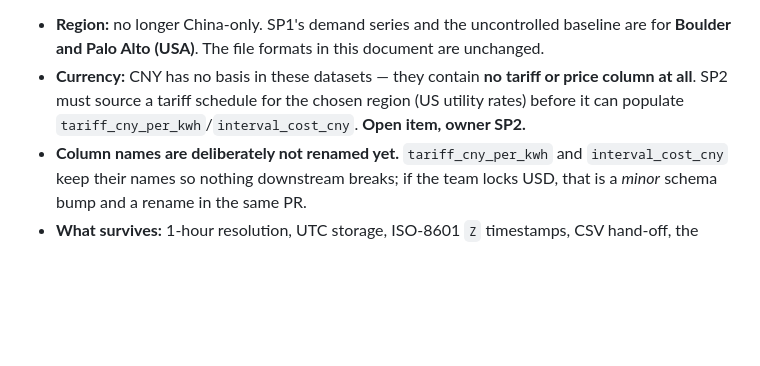
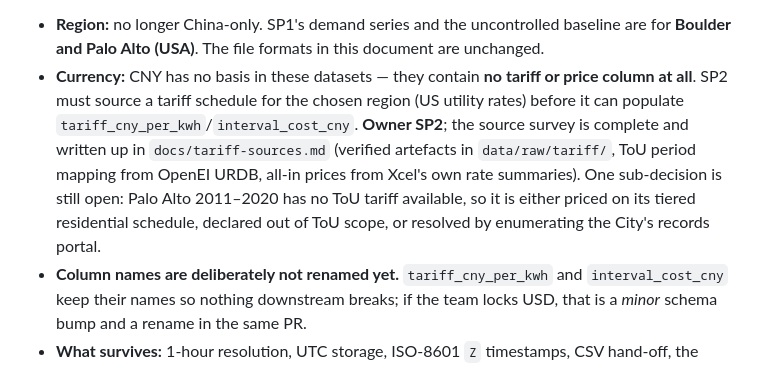
Before and after one commit to blkmanba1/ev-charging-platform, a Markdown page: docs/integration-contract.md, the part around the change. Rendered like a GitHub page; blank space fills up the shorter version.

```diff
--- a/docs/integration-contract.md
+++ b/docs/integration-contract.md
@@ -28,7 +28,12 @@ datasets, which invalidates two locks above:
   **Boulder and Palo Alto (USA)**. The file formats in this document are unchanged.
 - **Currency:** CNY has no basis in these datasets — they contain **no tariff or price column at
   all**. SP2 must source a tariff schedule for the chosen region (US utility rates) before it can
-  populate `tariff_cny_per_kwh`/`interval_cost_cny`. **Open item, owner SP2.**
+  populate `tariff_cny_per_kwh`/`interval_cost_cny`. **Owner SP2**; the source survey is complete and
+  written up in `docs/tariff-sources.md` (verified artefacts in `data/raw/tariff/`, ToU period
+  mapping from OpenEI URDB, all-in prices from Xcel's own rate summaries). One sub-decision is still
+  open: Palo Alto 2011–2020 has no ToU tariff available, so it is either priced on its tiered
+  residential schedule, declared out of ToU scope, or resolved by enumerating the City's records
+  portal.
 - **Column names are deliberately not renamed yet.** `tariff_cny_per_kwh` and `interval_cost_cny`
   keep their names so nothing downstream breaks; if the team locks USD, that is a *minor* schema
   bump and a rename in the same PR.
```
Also changed, not shown: docs/handoff.md (+7 -3 lines), docs/tariff-sources.md (added, +116 -0 lines).
